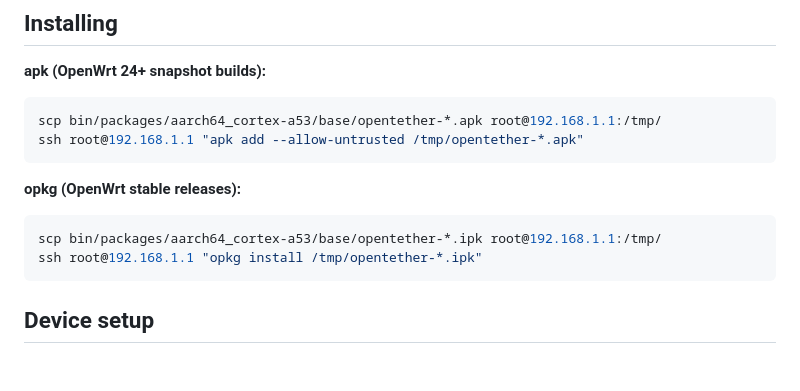
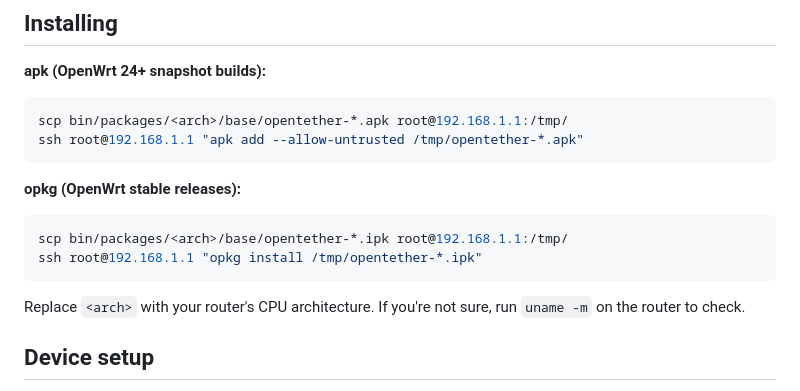
Before and after one commit to HelaFaye/opentether, a Markdown page: README.md, the part around the change. GitHub-like rendering; blank space fills up the shorter version.

Commit message:
docs: generalize architecture in install commands

````diff
--- a/README.md
+++ b/README.md
@@ -57,15 +57,17 @@ make package/opentether/compile V=s
 
 **apk (OpenWrt 24+ snapshot builds):**
 ```sh
-scp bin/packages/aarch64_cortex-a53/base/opentether-*.apk root@192.168.1.1:/tmp/
+scp bin/packages/<arch>/base/opentether-*.apk root@192.168.1.1:/tmp/
 ssh root@192.168.1.1 "apk add --allow-untrusted /tmp/opentether-*.apk"
 ```
 
 **opkg (OpenWrt stable releases):**
 ```sh
-scp bin/packages/aarch64_cortex-a53/base/opentether-*.ipk root@192.168.1.1:/tmp/
+scp bin/packages/<arch>/base/opentether-*.ipk root@192.168.1.1:/tmp/
 ssh root@192.168.1.1 "opkg install /tmp/opentether-*.ipk"
 ```
+
+Replace `<arch>` with your router's CPU architecture. If you're not sure, run `uname -m` on the router to check.
 
 ## Device setup
 
````
